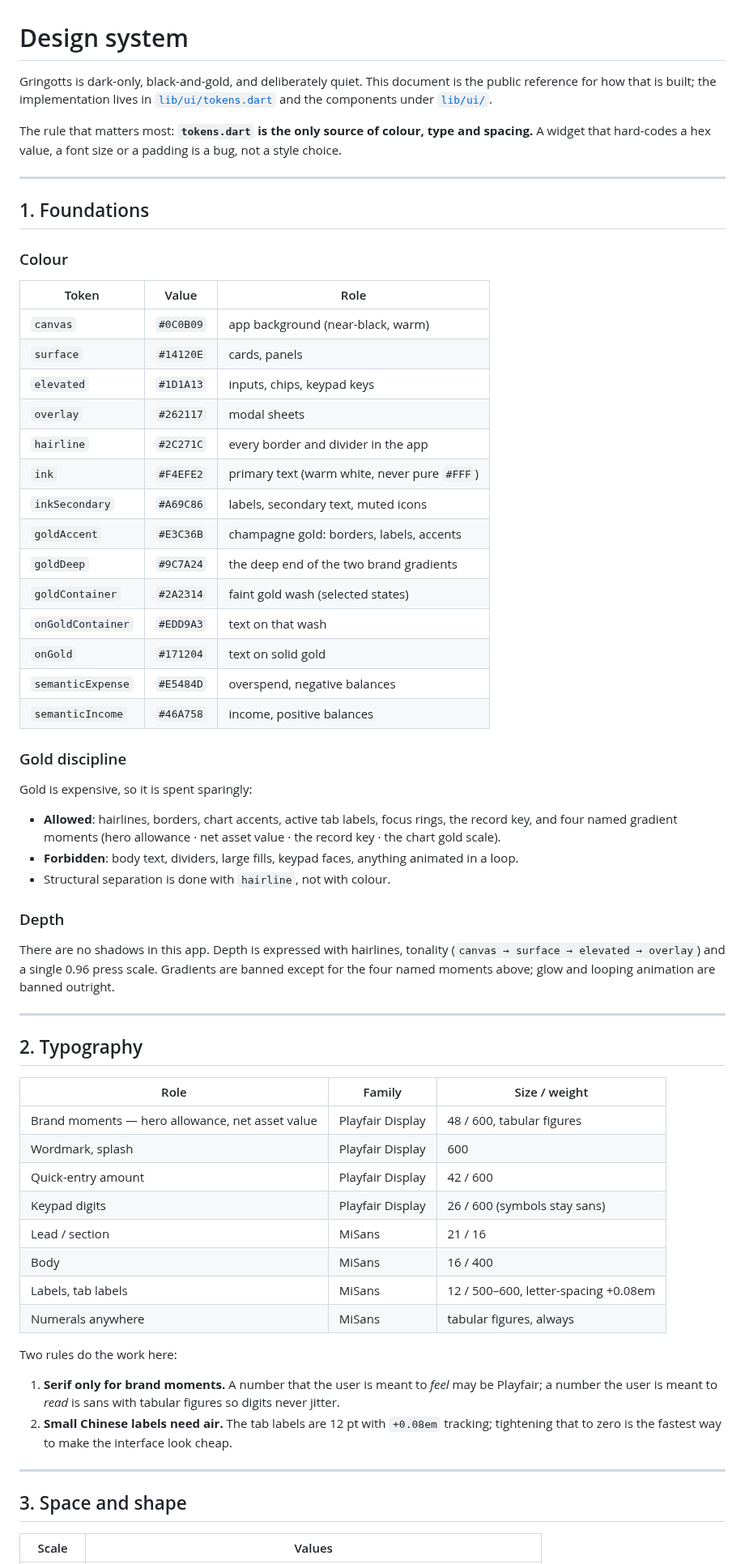
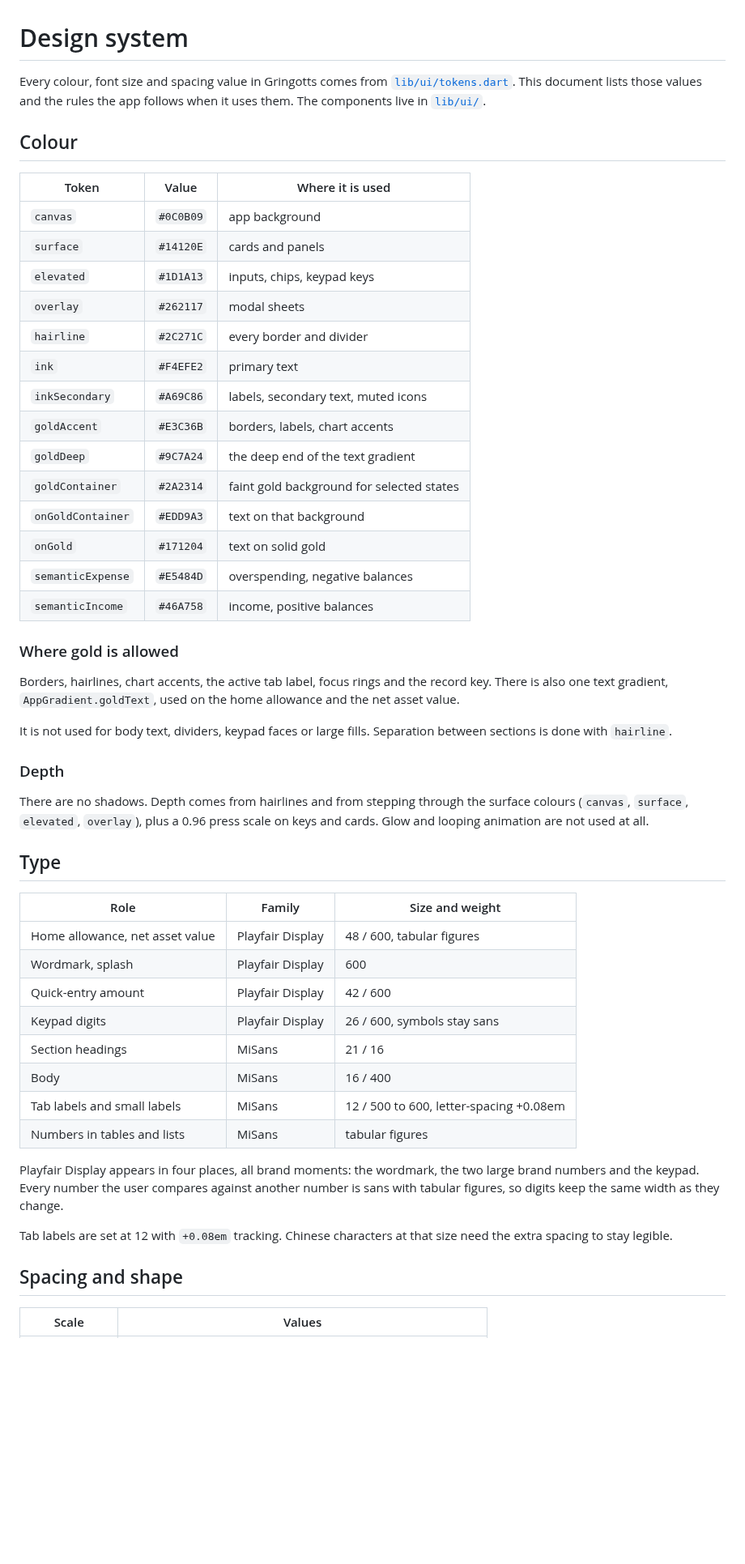
Before and after one commit to ZileiC/gringotts, a Markdown page: docs/DESIGN_SYSTEM.md, the part around one of its changes. Shown at 81% size. GitHub-like rendering; blank space fills up the shorter version.

```diff
--- a/docs/DESIGN_SYSTEM.md
+++ b/docs/DESIGN_SYSTEM.md
@@ -1,76 +1,63 @@
 # Design system
 
-Gringotts is dark-only, black-and-gold, and deliberately quiet. This document is the public
-reference for how that is built; the implementation lives in
-[`lib/ui/tokens.dart`](../lib/ui/tokens.dart) and the components under [`lib/ui/`](../lib/ui).
+Every colour, font size and spacing value in Gringotts comes from
+[`lib/ui/tokens.dart`](../lib/ui/tokens.dart). This document lists those values and the rules the
+app follows when it uses them. The components live in [`lib/ui/`](../lib/ui).
 
-The rule that matters most: **`tokens.dart` is the only source of colour, type and spacing.**
-A widget that hard-codes a hex value, a font size or a padding is a bug, not a style choice.
+## Colour
 
----
-
-## 1. Foundations
-
-### Colour
-
-| Token | Value | Role |
+| Token | Value | Where it is used |
 |---|---|---|
-| `canvas` | `#0C0B09` | app background (near-black, warm) |
-| `surface` | `#14120E` | cards, panels |
+| `canvas` | `#0C0B09` | app background |
+| `surface` | `#14120E` | cards and panels |
 | `elevated` | `#1D1A13` | inputs, chips, keypad keys |
 | `overlay` | `#262117` | modal sheets |
-| `hairline` | `#2C271C` | every border and divider in the app |
-| `ink` | `#F4EFE2` | primary text (warm white, never pure `#FFF`) |
+| `hairline` | `#2C271C` | every border and divider |
+| `ink` | `#F4EFE2` | primary text |
 | `inkSecondary` | `#A69C86` | labels, secondary text, muted icons |
-| `goldAccent` | `#E3C36B` | champagne gold: borders, labels, accents |
-| `goldDeep` | `#9C7A24` | the deep end of the two brand gradients |
-| `goldContainer` | `#2A2314` | faint gold wash (selected states) |
-| `onGoldContainer` | `#EDD9A3` | text on that wash |
+| `goldAccent` | `#E3C36B` | borders, labels, chart accents |
+| `goldDeep` | `#9C7A24` | the deep end of the text gradient |
+| `goldContainer` | `#2A2314` | faint gold background for selected states |
+| `onGoldContainer` | `#EDD9A3` | text on that background |
 | `onGold` | `#171204` | text on solid gold |
-| `semanticExpense` | `#E5484D` | overspend, negative balances |
+| `semanticExpense` | `#E5484D` | overspending, negative balances |
 | `semanticIncome` | `#46A758` | income, positive balances |
 
-### Gold discipline
+### Where gold is allowed
 
-Gold is expensive, so it is spent sparingly:
+Borders, hairlines, chart accents, the active tab label, focus rings and the record key. There is
+also one text gradient, `AppGradient.goldText`, used on the home allowance and the net asset value.
 
-- **Allowed**: hairlines, borders, chart accents, active tab labels, focus rings, the record key,
-  and four named gradient moments (hero allowance · net asset value · the record key · the chart
-  gold scale).
-- **Forbidden**: body text, dividers, large fills, keypad faces, anything animated in a loop.
-- Structural separation is done with `hairline`, not with colour.
+It is not used for body text, dividers, keypad faces or large fills. Separation between sections is
+done with `hairline`.
 
 ### Depth
 
-There are no shadows in this app. Depth is expressed with hairlines, tonality
-(`canvas → surface → elevated → overlay`) and a single 0.96 press scale. Gradients are banned except
-for the four named moments above; glow and looping animation are banned outright.
+There are no shadows. Depth comes from hairlines and from stepping through the surface colours
+(`canvas`, `surface`, `elevated`, `overlay`), plus a 0.96 press scale on keys and cards. Glow and
+looping animation are not used at all.
 
----
+## Type
 
-## 2. Typography
-
-| Role | Family | Size / weight |
+| Role | Family | Size and weight |
 |---|---|---|
-| Brand moments — hero allowance, net asset value | Playfair Display | 48 / 600, tabular figures |
+| Home allowance, net asset value | Playfair Display | 48 / 600, tabular figures |
 | Wordmark, splash | Playfair Display | 600 |
 | Quick-entry amount | Playfair Display | 42 / 600 |
-| Keypad digits | Playfair Display | 26 / 600 (symbols stay sans) |
-| Lead / section | MiSans | 21 / 16 |
+| Keypad digits | Playfair Display | 26 / 600, symbols stay sans |
+| Section headings | MiSans | 21 / 16 |
 | Body | MiSans | 16 / 400 |
-| Labels, tab labels | MiSans | 12 / 500–600, letter-spacing +0.08em |
-| Numerals anywhere | MiSans | tabular figures, always |
+| Tab labels and small labels | MiSans | 12 / 500 to 600, letter-spacing +0.08em |
+| Numbers in tables and lists | MiSans | tabular figures |
 
-Two rules do the work here:
+Playfair Display appears in four places, all brand moments: the wordmark, the two large brand
+numbers and the keypad. Every number the user compares against another number is sans with tabular
+figures, so digits keep the same width as they change.
 
-1. **Serif only for brand moments.** A number that the user is meant to *feel* may be Playfair; a
-   number the user is meant to *read* is sans with tabular figures so digits never jitter.
-2. **Small Chinese labels need air.** The tab labels are 12 pt with `+0.08em` tracking; tightening
-   that to zero is the fastest way to make the interface look cheap.
+Tab labels are set at 12 with `+0.08em` tracking. Chinese characters at that size need the extra
+spacing to stay legible.
 
----
-
-## 3. Space and shape
+## Spacing and shape
 
 | Scale | Values |
 |---|---|
```
Also changed, not shown: other parts of docs/DESIGN_SYSTEM.md (+47 -67 lines).
